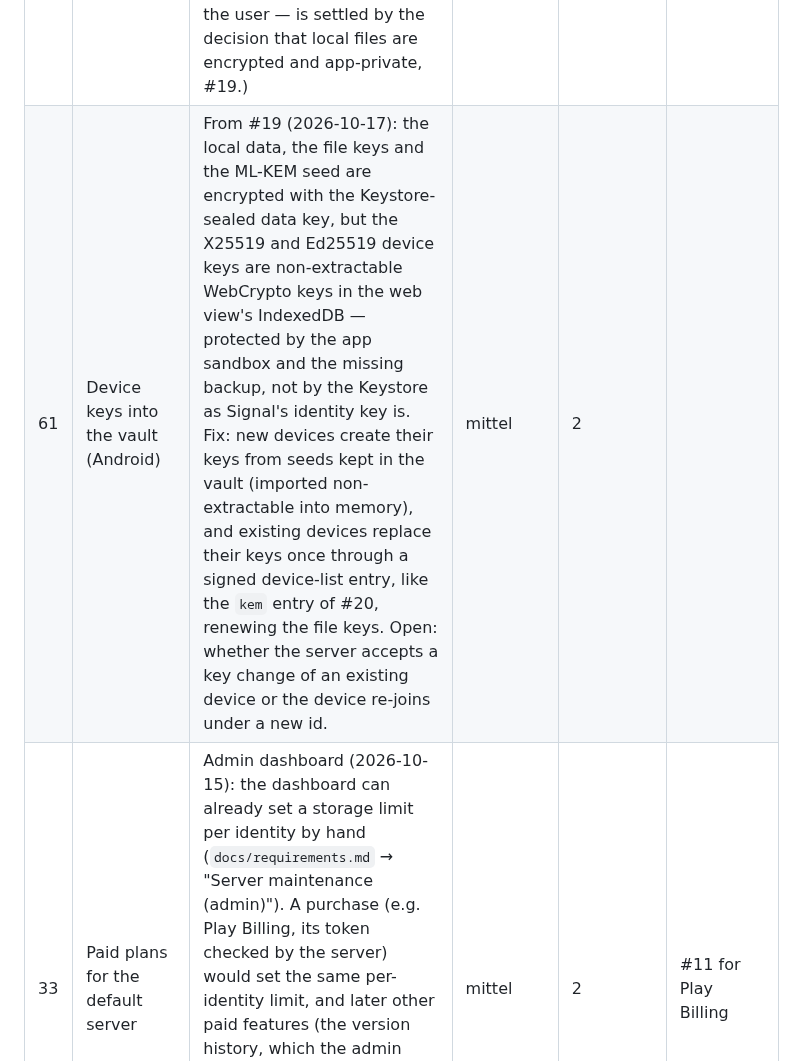
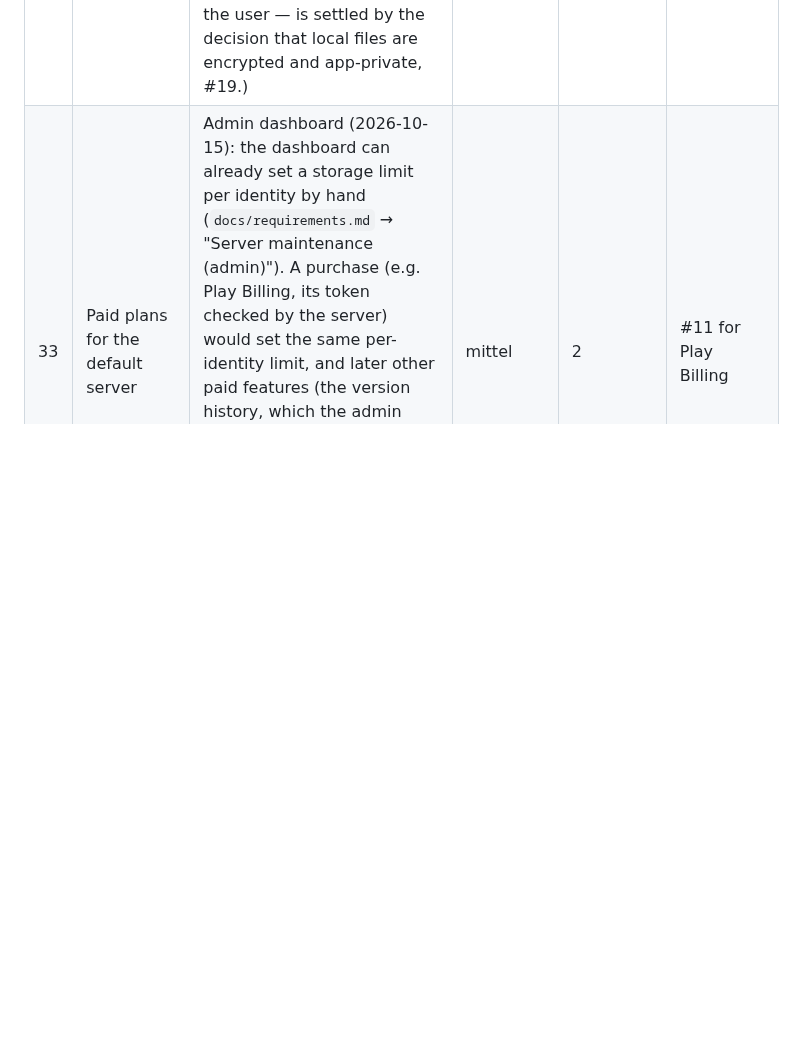
Before and after one commit to Sarrdai/NoteDown, a Markdown page: FEATURE_BACKLOG.md, the part around one of its changes. Rendered like a GitHub page; blank space fills up the shorter version.

Commit message:
docs: sort backlog #61 into its priority

```diff
--- a/FEATURE_BACKLOG.md
+++ b/FEATURE_BACKLOG.md
@@ -41,7 +41,6 @@ The column stays the last one, so a row added without it still reads right.
 | 53 | First release and a separate test instance | User request 2026-10-17: soon publish a first release free of prototype code, and with it split the setup into a **test** instance (every push to `main`: variants, ⋮ → "Prototype", `?sample`, `?dictation=demo`, the simulated sync and "Simulate scan" buttons) and a **production** instance changed only by a release (a tag, e.g. via release-please on the Conventional Commits), which is tried on test first. Today `main` deploys straight to the one live setup, the "Prototype" heading shows under ⋮ there and `?sample` replaces a visitor's stored notes. Ideas so far: `env` in `app/config.json` switches the prototype tools off in production; test web app on its own subdomain (a sub-path would share the browser storage), e.g. a second GitHub Pages site or Cloudflare Pages; a second Cloud Run service and a Neon branch (both share the free tiers with production); an Android test app with its own app ID beside the production one; access limited to the owner and a few testers (Cloudflare Access with e-mail login for the web, or an access code on the test server, which also covers the Android app). To settle: the access method, the host of the test web app, and which prototype tools survive in test only. Owner effort (accounts, DNS) kept as low as possible. | groß | 1 |  |
 | 31 | Import of exported files | Export concept (2026-10-14): an export with metadata keeps the note markers, so it could be read back to restore notes. Not planned yet; whether it is worth it (and how ids that already exist are handled) is to be discussed. The import page (`app/import/`, Google Keep, 2026-10-15) could take NoteDown exports as a second source with the same preview. | mittel | 2 | #37 |
 | 32 | A member note with the id of a private one | Security question (2026-10-14): a member of a shared file could write a note with the id of one of the user's private notes (e.g. one that was shared before); the store looks notes up by id only. (The other half of the old entry — whoever can write the local file acts as the user — is settled by the decision that local files are encrypted and app-private, #19.) | klein | 2 |  |
-| 61 | Device keys into the vault (Android) | From #19 (2026-10-17): the local data, the file keys and the ML-KEM seed are encrypted with the Keystore-sealed data key, but the X25519 and Ed25519 device keys are non-extractable WebCrypto keys in the web view's IndexedDB — protected by the app sandbox and the missing backup, not by the Keystore as Signal's identity key is. Fix: new devices create their keys from seeds kept in the vault (imported non-extractable into memory), and existing devices replace their keys once through a signed device-list entry, like the `kem` entry of #20, renewing the file keys. Open: whether the server accepts a key change of an existing device or the device re-joins under a new id. | mittel | 2 |  |
 | 33 | Paid plans for the default server | Admin dashboard (2026-10-15): the dashboard can already set a storage limit per identity by hand (`docs/requirements.md` → "Server maintenance (admin)"). A purchase (e.g. Play Billing, its token checked by the server) would set the same per-identity limit, and later other paid features (the version history, which the admin switches per identity today), without the server learning a name. Open: which features, price, how the web app buys, what happens when a plan ends while over the limit. | mittel | 2 | #11 for Play Billing |
 | 41 | Due date per task | Idea round on note elements (2026-10-16): a task item carries its own date in the Obsidian Tasks syntax (`- [ ] … 📅 2026-10-20`), shown as a chip that opens the due-date menu; due dates exist per note only today. Open: reminders and sorting by task dates, how it relates to the note's due date, and what Clear done tasks does with it. | mittel | 2 |  |
 | 46 | Poll in a shared note | Idea round on note elements (2026-10-16, user request): options with a vote count and every member of the circle with a checkbox; a tap on the count ticks the own box and allows no further vote (enforced by the app only — fine among trusted members, the version history shows edits). Voters are stored as identity ids, as contact names are local (recommended: hidden in an HTML comment per option, so other editors show a clean list), shown under the local contact names. Open: one vote per poll or several, taking a vote back, members who join or leave, polls only in shared notes. Needs votes merged per option (union) instead of a conflict copy. | groß | 2 | #47 |
```
Also changed, not shown: other parts of FEATURE_BACKLOG.md (+1 -0 lines).
